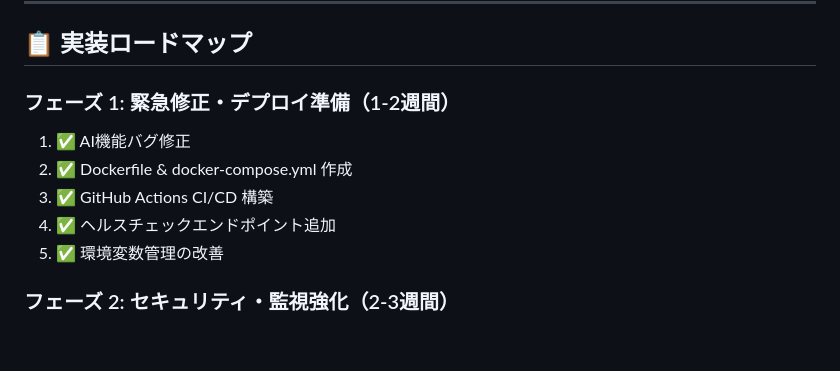
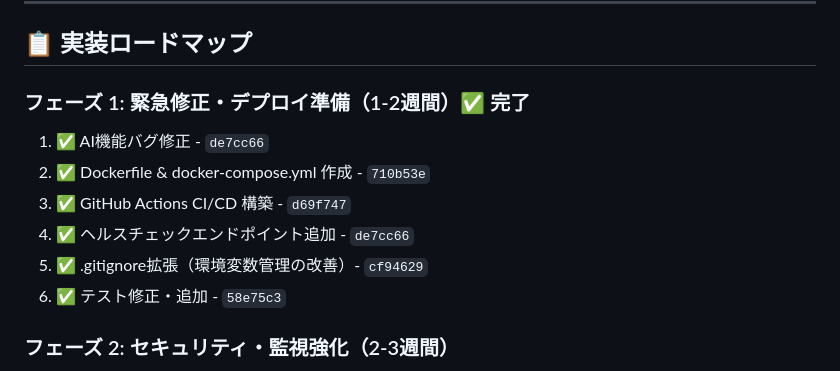
Before and after one commit to miki-thecat/scraper-app, a Markdown page: docs/improvement-plan.md, the part around the change. Drawn GitHub-style; blank space fills up the shorter version.

Commit message:
docs: 改善計画書を更新（フェーズ1完了を記録）
- フェーズ1の各タスクに完了コミットハッシュを追記
- 実装済みの項目をチェック済みに更新

```diff
--- a/docs/improvement-plan.md
+++ b/docs/improvement-plan.md
@@ -235,13 +235,14 @@ response = client.chat.completions.create(  # ✅ 正しいメソッド
 
 ## 📋 実装ロードマップ
 
-### フェーズ 1: 緊急修正・デプロイ準備（1-2週間）
+### フェーズ 1: 緊急修正・デプロイ準備（1-2週間）✅ 完了
 
-1. ✅ AI機能バグ修正
-2. ✅ Dockerfile & docker-compose.yml 作成
-3. ✅ GitHub Actions CI/CD 構築
-4. ✅ ヘルスチェックエンドポイント追加
-5. ✅ 環境変数管理の改善
+1. ✅ AI機能バグ修正 - `de7cc66`
+2. ✅ Dockerfile & docker-compose.yml 作成 - `710b53e`
+3. ✅ GitHub Actions CI/CD 構築 - `d69f747`
+4. ✅ ヘルスチェックエンドポイント追加 - `de7cc66`
+5. ✅ .gitignore拡張（環境変数管理の改善）- `cf94629`
+6. ✅ テスト修正・追加 - `58e75c3`
 
 ### フェーズ 2: セキュリティ・監視強化（2-3週間）
 
```
